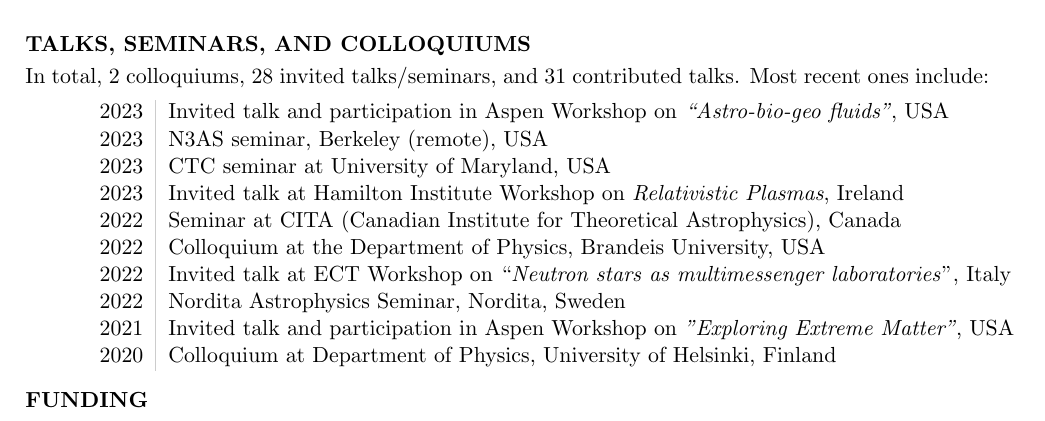
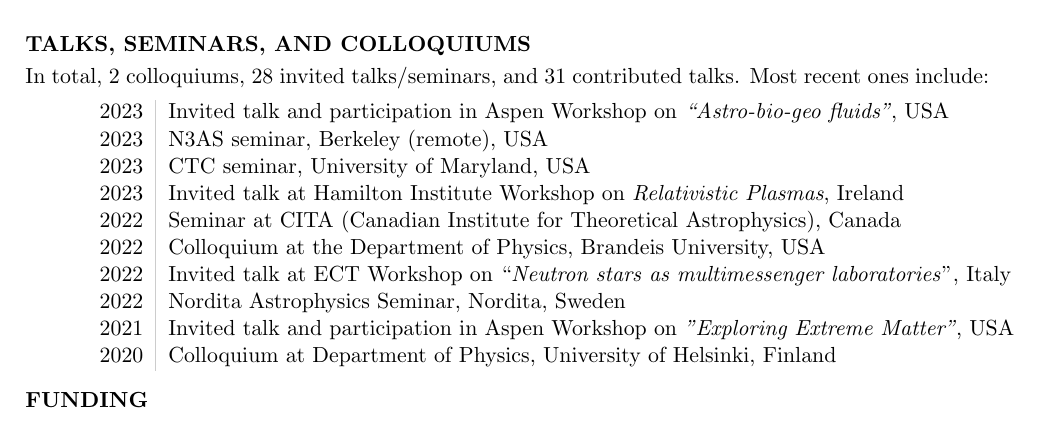
Before and after one commit to natj/cv, a LaTeX CV (cv_nattila.tex): part of page 2 of 7, cut so that both start at the same text. Compiled offline with pdfLaTeX.

Commit message:
update pdf

```diff
--- a/cv_nattila.tex
+++ b/cv_nattila.tex
@@ -268,7 +268,7 @@ In total, 2 colloquiums, 28 invited talks/seminars, and 31 contributed talks. Mo
 %  2023 & IAS Coffee talk, IAS, USA \\
 2023 & Invited talk and participation in Aspen Workshop on \textit{``Astro-bio-geo fluids''}, USA \\
   2023 & N3AS seminar, Berkeley (remote), USA \\
-  2023 & CTC seminar at University of Maryland, USA \\
+  2023 & CTC seminar, University of Maryland, USA \\
   2023 & Invited talk at Hamilton Institute Workshop on \textit{Relativistic Plasmas}, Ireland \\
 %  2023 & Invited talk at CCA/Princeton Plasma Meeting,  USA \\
 %  2022 & invited talk at CITA EOS group meeting, Canada \\
```
Also changed, not shown: cv_nattila.pdf.
